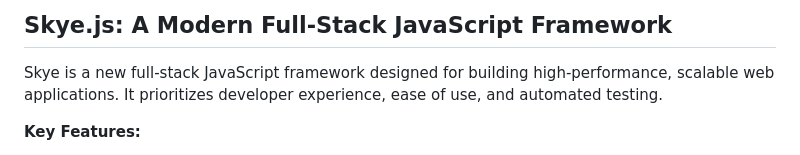
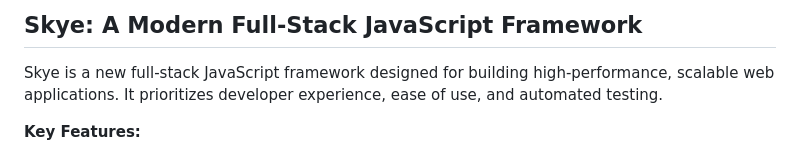
Before and after one commit to RobAntunes/Skye, a Markdown page: README.md, the part around the change. Rendered like a GitHub page.

```diff
--- a/README.md
+++ b/README.md
@@ -1,4 +1,4 @@
-## Skye.js: A Modern Full-Stack JavaScript Framework
+## Skye: A Modern Full-Stack JavaScript Framework
 
 Skye is a new full-stack JavaScript framework designed for building high-performance, scalable web applications. It prioritizes developer experience, ease of use, and automated testing.
 
```
